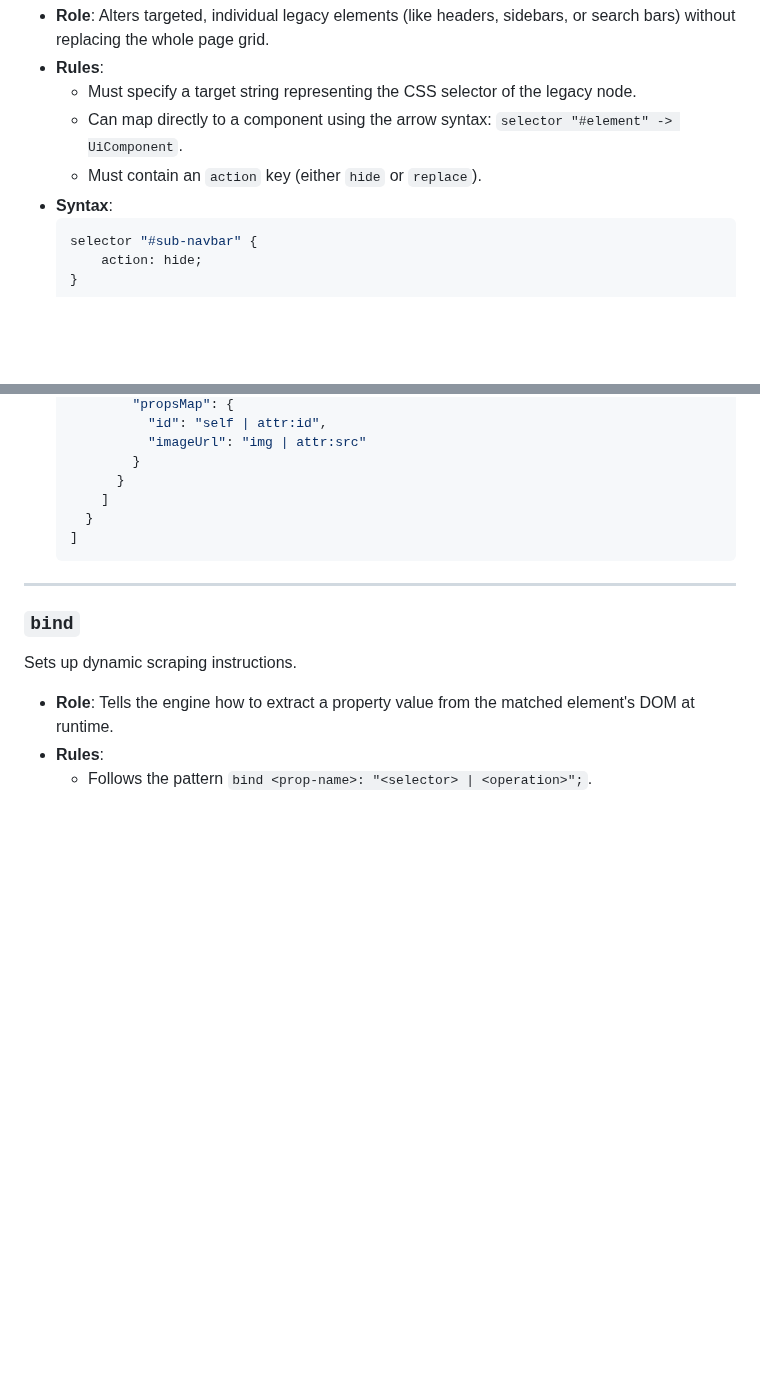
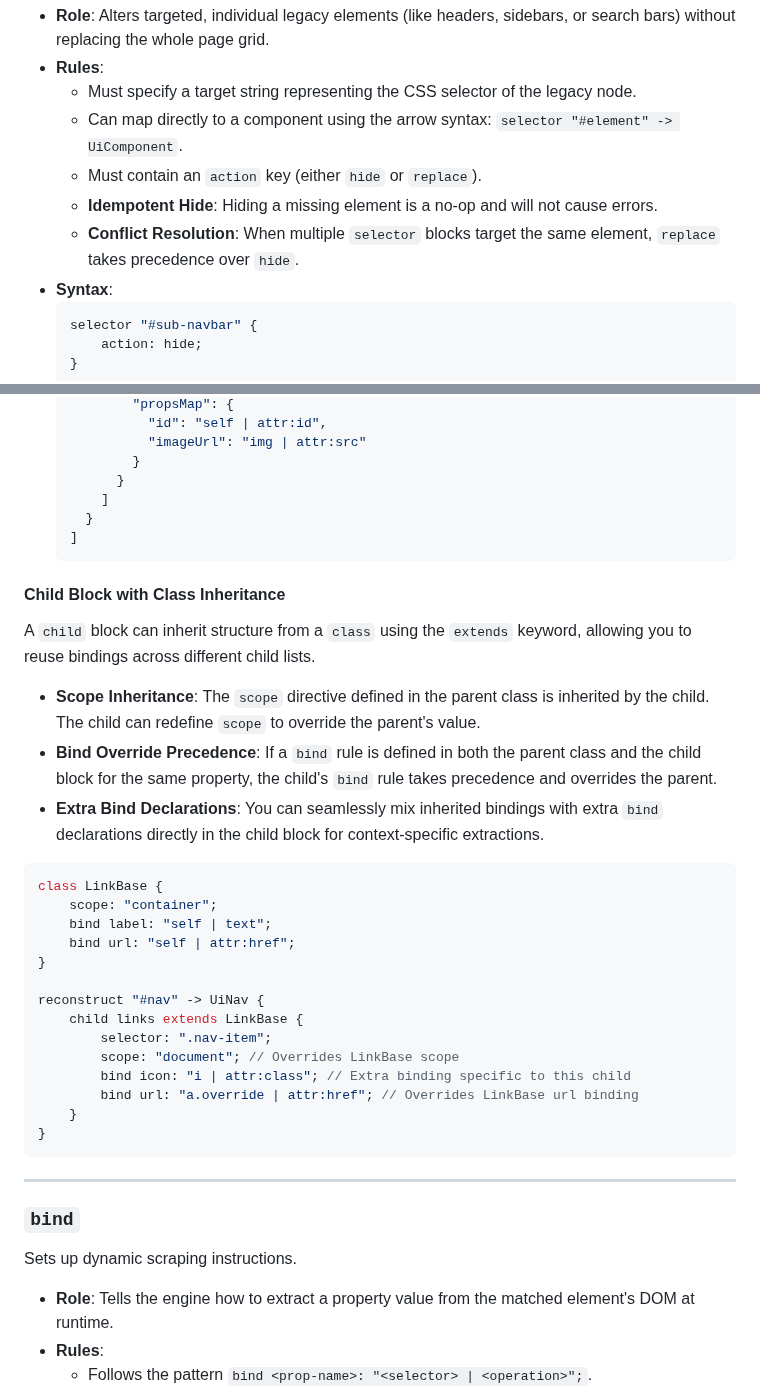
Before and after one commit to spm-ecosystem/spm-qa-test-suite, a Markdown page: docs/veneer-reference.md, 2 parts joined by grey strips. Rendered like a GitHub page; blank space fills up the shorter version.

````diff
--- a/docs/veneer-reference.md
+++ b/docs/veneer-reference.md
@@ -110,6 +110,8 @@ A `selector` block targets an individual legacy element in the DOM to replace it
     *   Must specify a target string representing the CSS selector of the legacy node.
     *   Can map directly to a component using the arrow syntax: `selector "#element" -> UiComponent`.
     *   Must contain an `action` key (either `hide` or `replace`).
+    *   **Idempotent Hide**: Hiding a missing element is a no-op and will not cause errors.
+    *   **Conflict Resolution**: When multiple `selector` blocks target the same element, `replace` takes precedence over `hide`.
 *   **Syntax**:
     ```scss
     selector "#sub-navbar" {
@@ -214,6 +216,30 @@ Defines a nested data array scraped from matching legacy elements inside the pag
     ]
     ```
 
+#### Child Block with Class Inheritance
+A `child` block can inherit structure from a `class` using the `extends` keyword, allowing you to reuse bindings across different child lists.
+
+*   **Scope Inheritance**: The `scope` directive defined in the parent class is inherited by the child. The child can redefine `scope` to override the parent's value.
+*   **Bind Override Precedence**: If a `bind` rule is defined in both the parent class and the child block for the same property, the child's `bind` rule takes precedence and overrides the parent.
+*   **Extra Bind Declarations**: You can seamlessly mix inherited bindings with extra `bind` declarations directly in the child block for context-specific extractions.
+
+```scss
+class LinkBase {
+    scope: "container";
+    bind label: "self | text";
+    bind url: "self | attr:href";
+}
+
+reconstruct "#nav" -> UiNav {
+    child links extends LinkBase {
+        selector: ".nav-item";
+        scope: "document"; // Overrides LinkBase scope
+        bind icon: "i | attr:class"; // Extra binding specific to this child
+        bind url: "a.override | attr:href"; // Overrides LinkBase url binding
+    }
+}
+```
+
 ---
 
 ### `bind`
````
Also changed, not shown: other parts of docs/veneer-reference.md (+31 -12 lines), docs/component-specs.md (+4 -1 lines), docs/manifest-schema.md (+4 -3 lines).
